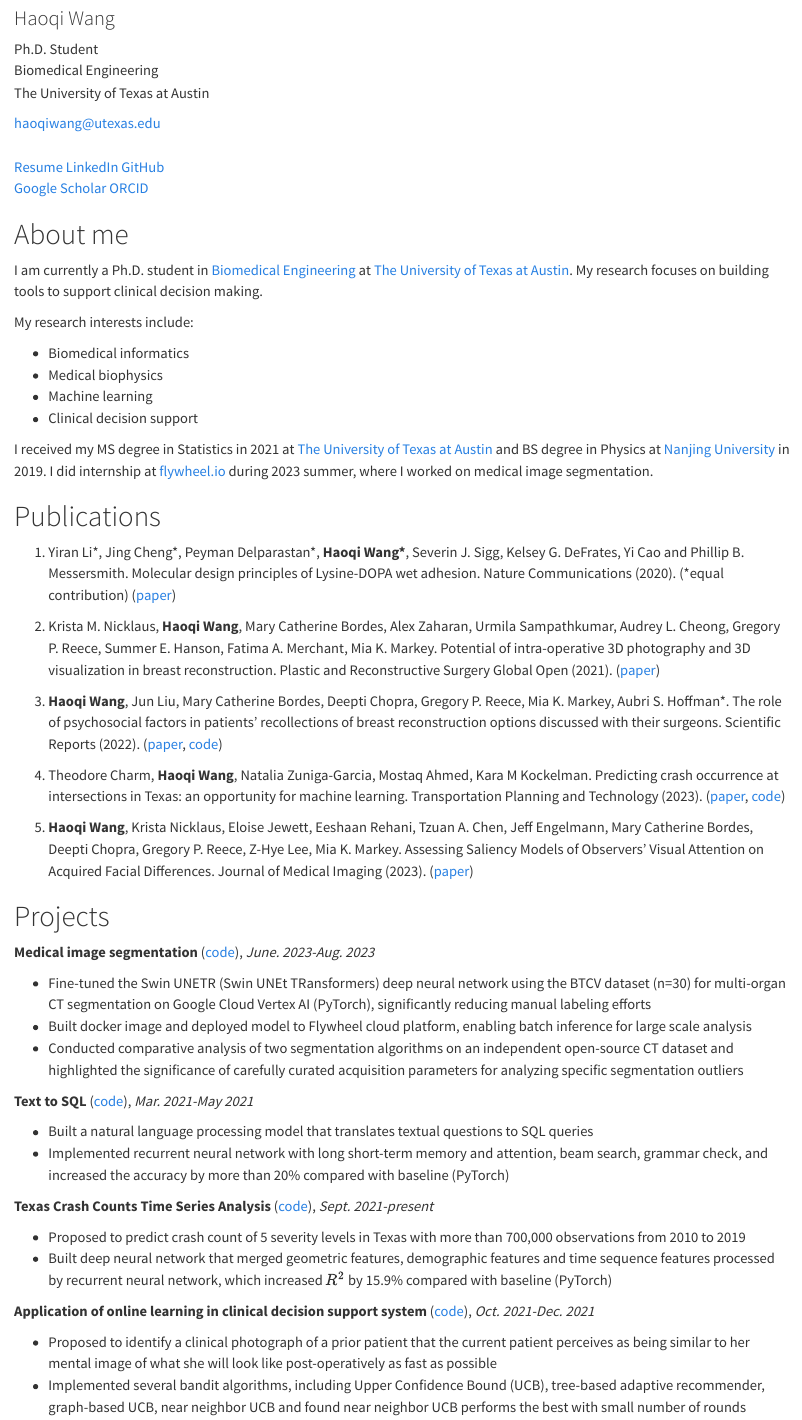
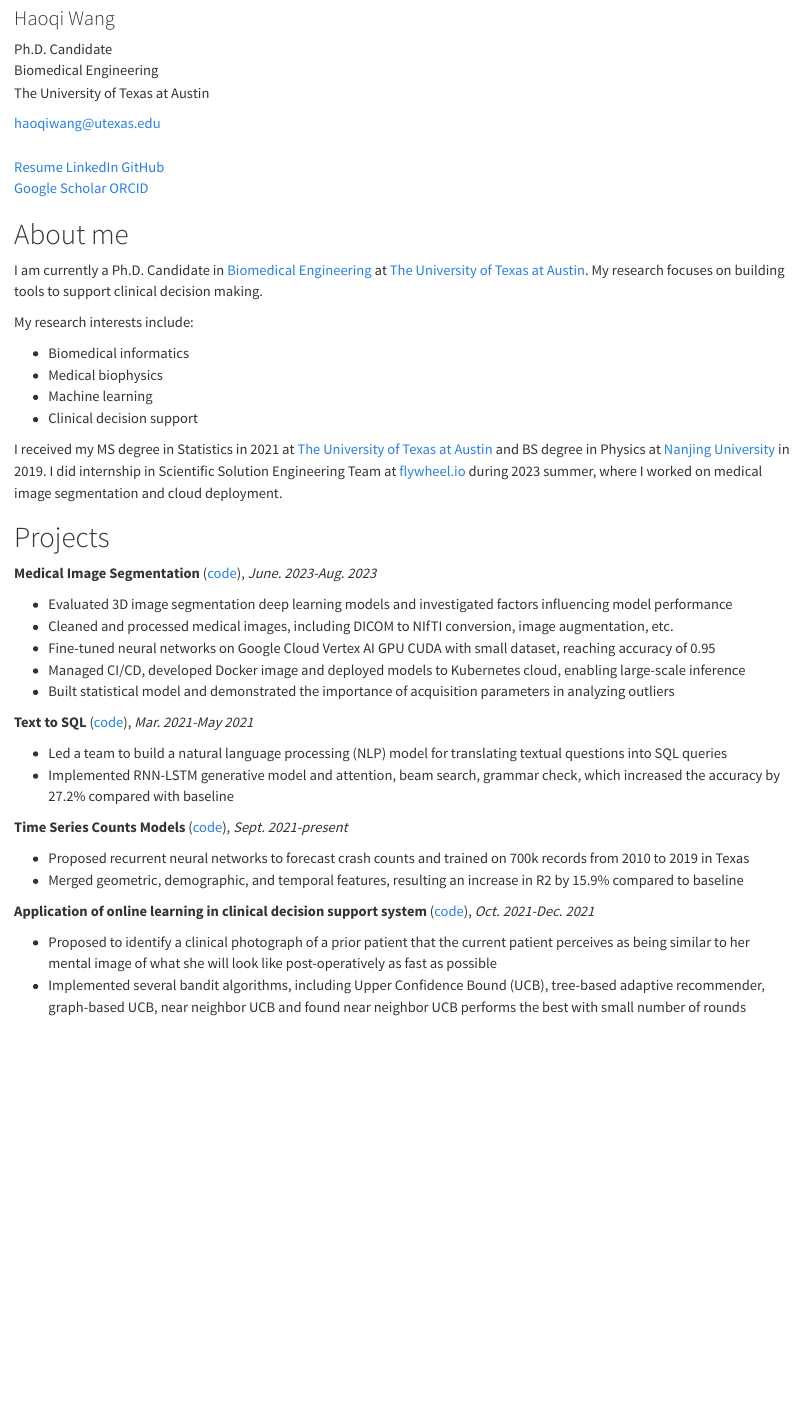
Before and after one commit to haoqiwang97/haoqiwang97.github.io, a Quarto document (index.qmd): the page in a window 1100 px wide, from 750 px down. Rendered offline with R 4.5, knitr and Pandoc in place of Quarto, with nearby package versions.

Commit message:
update index.qmd

```diff
--- a/index.qmd
+++ b/index.qmd
@@ -13,12 +13,12 @@
 
 ::: {.g-col-12 .g-col-md-5}
 ### Haoqi Wang
-Ph.D. Student <br/>
+Ph.D. Candidate <br/>
 Biomedical Engineering <br/>
 The University of Texas at Austin <br/>
 
 [haoqiwang@utexas.edu](mailto:haoqiwang@utexas.edu) <br/><br/>
-[Resume](https://1drv.ms/b/s!ApJXSfTqlD16vRgrEeF5IyyTBnSD?e=w9m2Jt) [LinkedIn](https://www.linkedin.com/in/haoqi-wang/) [GitHub](https://github.com/haoqiwang97) <br/>
+[Resume](https://1drv.ms/b/s!ApJXSfTqlD16wFP0NfVNkLFrJ3Ya?e=bbvYJe) [LinkedIn](https://www.linkedin.com/in/haoqi-wang/) [GitHub](https://github.com/haoqiwang97) <br/>
 [Google Scholar](https://scholar.google.com/citations?user=QMe99scAAAAJ&hl=en) [ORCID](https://orcid.org/0000-0001-9147-4006)
 :::
 
@@ -30,7 +30,7 @@ The University of Texas at Austin <br/>
 <!-- detailed description -->
 ::: {.column-body}
 # About me
-I am currently a Ph.D. student in [Biomedical Engineering](https://www.bme.utexas.edu/) at [The University of Texas at Austin](https://www.utexas.edu/)<!---, advised by Professor [Mia Markey](https://www.bme.utexas.edu/people/faculty-directory/markey)-->. My research focuses on building tools to support clinical decision making.
+I am currently a Ph.D. Candidate in [Biomedical Engineering](https://www.bme.utexas.edu/) at [The University of Texas at Austin](https://www.utexas.edu/)<!---, advised by Professor [Mia Markey](https://www.bme.utexas.edu/people/faculty-directory/markey)-->. My research focuses on building tools to support clinical decision making.
 
 My research interests include:
 
@@ -39,4 +39,31 @@ My research interests include:
 - Machine learning
 - Clinical decision support
 
-I received my MS degree in Statistics in 2021 at [The University of Texas at Austin](https://www.utexas.edu/) and BS degree in Physics at [Nanjing University](https://www.nju.edu.cn/en/main.psp) in 2019. I did internship at [flywheel.io](https://flywheel.io/) during 2023 summer, where I worked on medical image segmentation. <!---During my undergraduate study, I did research with Professor [Yi Cao](https://biomech.nju.edu.cn/) on single molecule biophysics, including protein-protein interactions, protein unfolding, etc. In summer 2018, I joined Professor [Phillip Messersmith](https://bioinspiredmaterials.berkeley.edu/)'s lab at [University of California, Berkeley](https://www.berkeley.edu/), exploring molecular design principles of lysine-DOPA wet adhesion. -->
+I received my MS degree in Statistics in 2021 at [The University of Texas at Austin](https://www.utexas.edu/) and BS degree in Physics at [Nanjing University](https://www.nju.edu.cn/en/main.psp) in 2019. I did internship in Scientific Solution Engineering Team at [flywheel.io](https://flywheel.io/) during 2023 summer, where I worked on medical image segmentation and cloud deployment. <!---During my undergraduate study, I did research with Professor [Yi Cao](https://biomech.nju.edu.cn/) on single molecule biophysics, including protein-protein interactions, protein unfolding, etc. In summer 2018, I joined Professor [Phillip Messersmith](https://bioinspiredmaterials.berkeley.edu/)'s lab at [University of California, Berkeley](https://www.berkeley.edu/), exploring molecular design principles of lysine-DOPA wet adhesion. -->
+:::
+
+::: {.column-body}
+# Projects
+
+**Medical Image Segmentation** ([code](https://gitlab.com/flywheel-io/scientific-solutions/gears/ct-seg-monai-swin-unetr/-/tree/GEAR-4503-read-nifti?ref_type=heads)), *June. 2023-Aug. 2023*
+
+- Evaluated 3D image segmentation deep learning models and investigated factors influencing model performance
+- Cleaned and processed medical images, including DICOM to NIfTI conversion, image augmentation, etc.
+- Fine-tuned neural networks on Google Cloud Vertex AI GPU CUDA with small dataset, reaching accuracy of 0.95
+- Managed CI/CD, developed Docker image and deployed models to Kubernetes cloud, enabling large-scale inference
+- Built statistical model and demonstrated the importance of acquisition parameters in analyzing outliers
+
+**Text to SQL** ([code](https://github.com/haoqiwang97/PointerSQL_pytorch)), *Mar. 2021-May 2021*
+
+- Led a team to build a natural language processing (NLP) model for translating textual questions into SQL queries
+- Implemented RNN-LSTM generative model and attention, beam search, grammar check, which increased the accuracy by 27.2% compared with baseline
+
+**Time Series Counts Models** ([code](https://github.com/haoqiwang97/crash_python)), *Sept. 2021-present*
+
+- Proposed recurrent neural networks to forecast crash counts and trained on 700k records from 2010 to 2019 in Texas
+- Merged geometric, demographic, and temporal features, resulting an increase in R2 by 15.9% compared to baseline
+
+**Application of online learning in clinical decision support system** ([code](https://github.com/haoqiwang97/online_learning_fp)), *Oct. 2021-Dec. 2021*
+
+- Proposed to identify a clinical photograph of a prior patient that the current patient perceives as being similar to her mental image of what she will look like post-operatively as fast as possible
+- Implemented several bandit algorithms, including Upper Confidence Bound (UCB), tree-based adaptive recommender, graph-based UCB, near neighbor UCB and found near neighbor UCB performs the best with small number of rounds
@@ -55,27 +88,3 @@ I received my MS degree in Statistics in 2021 at [The University of Texas at Aus
 1. **Haoqi Wang**, Krista Nicklaus, Eloise Jewett, Eeshaan Rehani, Tzuan A. Chen, Jeff Engelmann, Mary Catherine Bordes, Deepti Chopra, Gregory P. Reece, Z-Hye Lee, Mia K. Markey. Assessing Saliency Models of Observers’ Visual Attention on Acquired Facial Differences. Journal of Medical Imaging (2023). ([paper](https://doi.org/10.1117/1.JMI.10.S1.S11908))
 
 :::
-
-::: {.column-body}
-# Projects
-
-**Medical image segmentation** ([code](https://github.com/haoqiwang97/ct-seg-monai-swin-unetr)), *June. 2023-Aug. 2023*
-
-- Fine-tuned the Swin UNETR (Swin UNEt TRansformers) deep neural network using the BTCV dataset (n=30) for multi-organ CT segmentation on Google Cloud Vertex AI (PyTorch), significantly reducing manual labeling efforts
-- Built docker image and deployed model to Flywheel cloud platform, enabling batch inference for large scale analysis
-- Conducted comparative analysis of two segmentation algorithms on an independent open-source CT dataset and highlighted the significance of carefully curated acquisition parameters for analyzing specific segmentation outliers
-
-**Text to SQL** ([code](https://github.com/haoqiwang97/PointerSQL_pytorch)), *Mar. 2021-May 2021*
-
-- Built a natural language processing model that translates textual questions to SQL queries
-- Implemented recurrent neural network with long short-term memory and attention, beam search, grammar check, and increased the accuracy by more than 20% compared with baseline (PyTorch)
-
-**Texas Crash Counts Time Series Analysis** ([code](https://github.com/haoqiwang97/crash_python)), *Sept. 2021-present*
-
-- Proposed to predict crash count of 5 severity levels in Texas with more than 700,000 observations from 2010 to 2019
-- Built deep neural network that merged geometric features, demographic features and time sequence features processed by recurrent neural network, which increased $R^2$ by 15.9% compared with baseline (PyTorch)
-
-**Application of online learning in clinical decision support system** ([code](https://github.com/haoqiwang97/online_learning_fp)), *Oct. 2021-Dec. 2021*
-
-- Proposed to identify a clinical photograph of a prior patient that the current patient perceives as being similar to her mental image of what she will look like post-operatively as fast as possible
-- Implemented several bandit algorithms, including Upper Confidence Bound (UCB), tree-based adaptive recommender, graph-based UCB, near neighbor UCB and found near neighbor UCB performs the best with small number of rounds
```
Also changed, not shown: docs/listings.json (added), docs/search.json (added), index.qmd (13 more changed lines), 2 other files.
